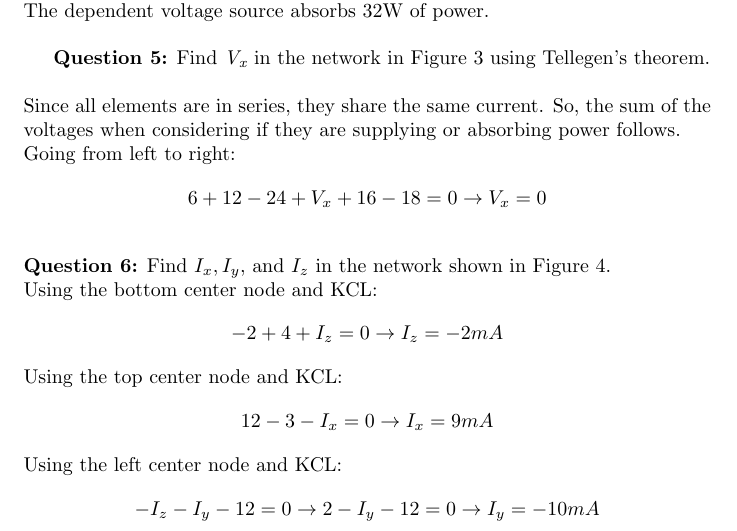
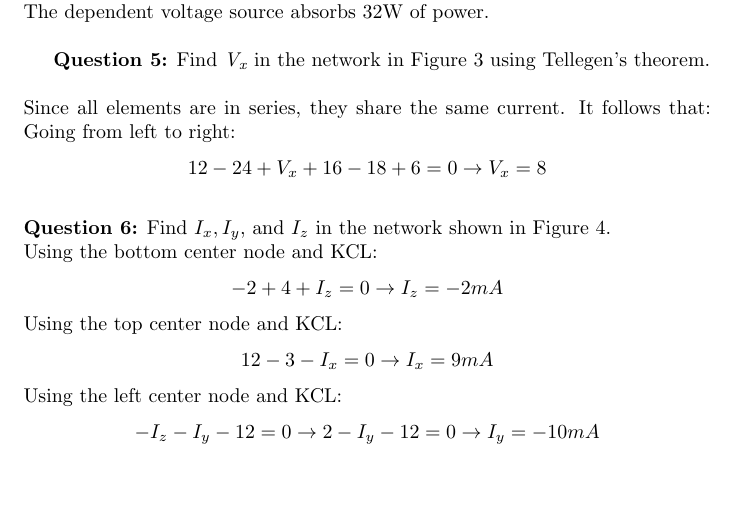
Before and after one commit to alexsieusahai/codeforcesSols, a LaTeX problem sheet (homework/circuits/pset1.tex): part of page 2 of 3, cut so that both start at the same text, the shorter picture padded with empty space. Compiled offline with pdfLaTeX.

Commit message:
fixed circuits pset

```diff
--- a/homework/circuits/pset1.tex
+++ b/homework/circuits/pset1.tex
@@ -69,9 +69,9 @@ The dependent voltage source absorbs 32W of power.\\
 
 \textbf{Question 5:} Find \textit{V\textsubscript{x}} in the network in Figure 3 using Tellegen's theorem.\\
 \\
-Since all elements are in series, they share the same current. So, the sum of the voltages when considering if they are supplying or absorbing power follows.\\
+Since all elements are in series, they share the same current. It follows that:
 Going from left to right:
-\[6+12-24+V_x+16-18=0 \rightarrow V_x = 0 \]
+\[12-24+V_x+16-18+6=0 \rightarrow V_x = 8 \]
 \\
 \textbf{Question 6:} Find $I_x,I_y,$ and $I_z$ in the network shown in Figure 4.
 \\
```
Also changed, not shown: homework/circuits/pset1.pdf, 2 other files.
